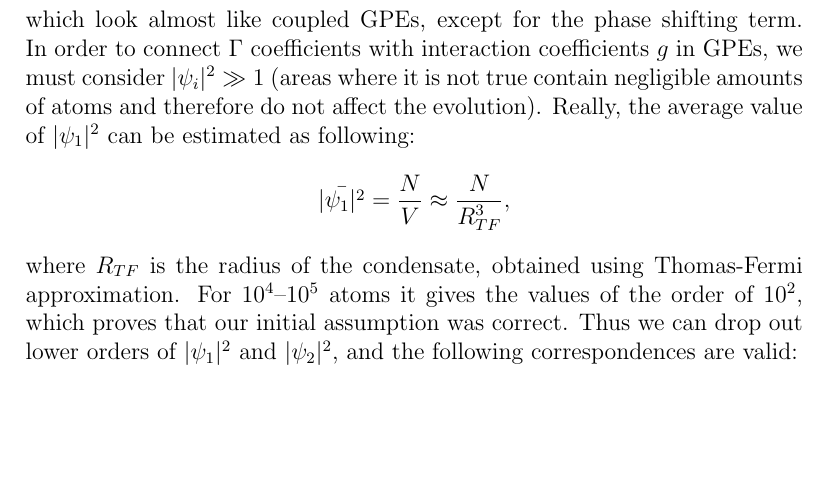
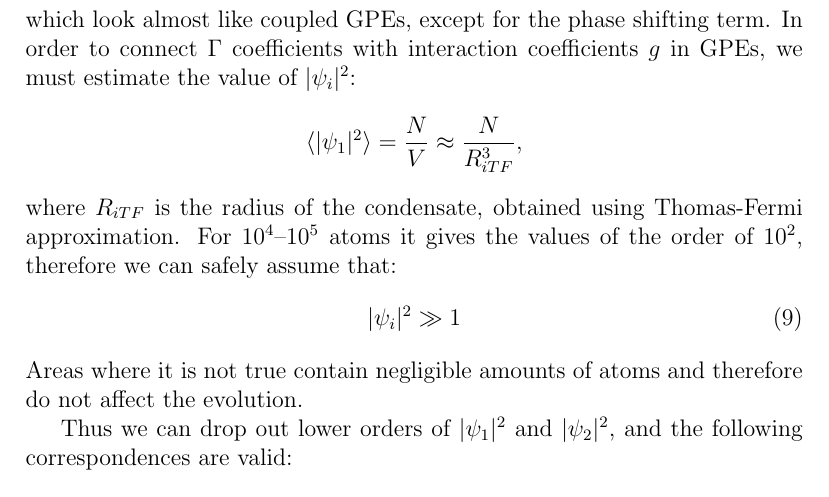
Before and after one commit to fjarri-attic/bec, a LaTeX document (docs/wigner_simulation.report/report.tex): part of page 12 of 21, cut so that both start at the same text, the shorter picture padded with empty space. Compiled offline with pdfLaTeX.

Commit message:
docs/wigner_simulation/report: rewritten passage about psi estimation

```diff
--- a/docs/wigner_simulation.report/report.tex
+++ b/docs/wigner_simulation.report/report.tex
@@ -416,14 +416,16 @@ This leads us to stochastic differential equations (without the explicit noise t
 \]
 which look almost like coupled GPEs, except for the phase shifting term.
 In order to connect $\Gamma$ coefficients with interaction coefficients $g$ in GPEs,
-we must consider $\vert \psi_i \vert^2 \gg 1$
-(areas where it is not true contain negligible amounts of atoms and therefore do not affect the evolution).
-Really, the average value of $\vert \psi_1 \vert^2$ can be estimated as following:
-\[
-\bar{\vert \psi_1 \vert^2} = \frac{N}{V} \approx \frac{N}{R_{TF}^3},
-\]
-where $R_{TF}$ is the radius of the condensate, obtained using Thomas-Fermi approximation.
-For $10^4$--$10^5$ atoms it gives the values of the order of $10^2$, which proves that our initial assumption was correct.
+we must estimate the value of $\lvert \psi_i \rvert^2$:
+\[ \langle \lvert \psi_1 \rvert^2 \rangle = \frac{N}{V} \approx \frac{N}{R_{iTF}^3}, \]
+where $R_{iTF}$ is the radius of the condensate, obtained using Thomas-Fermi approximation.
+For $10^4$--$10^5$ atoms it gives the values of the order of $10^2$, therefore we can safely assume that:
+\begin{equation}
+\label{psi_estimation}
+\vert \psi_i \vert^2 \gg 1
+\end{equation}
+Areas where it is not true contain negligible amounts of atoms and therefore do not affect the evolution.
+
 Thus we can drop out lower orders of $\vert \psi_1 \vert^2$ and $\vert \psi_2 \vert^2$, and the following correspondences are valid:
 \[
 \Gamma_{11} = g_{11},\, \Gamma_{12} = g_{12},\, \Gamma_{22} = g_{22}.
```
